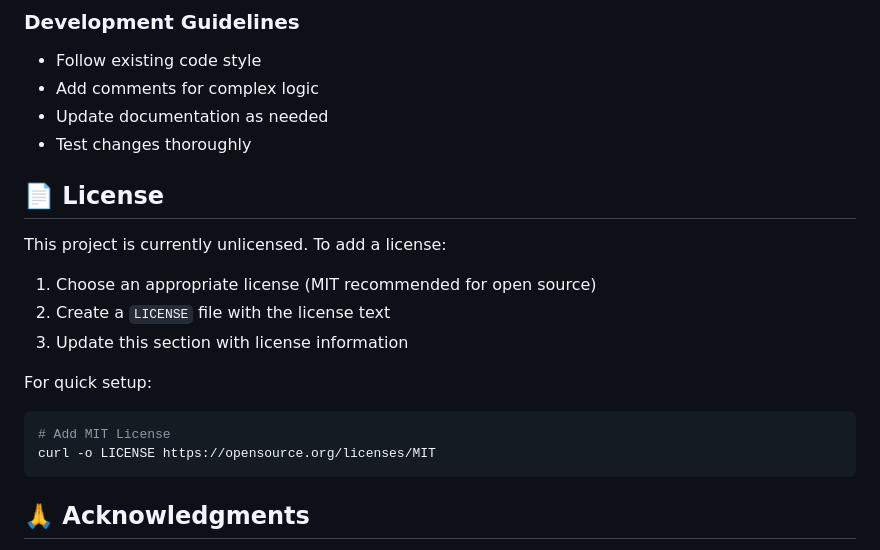
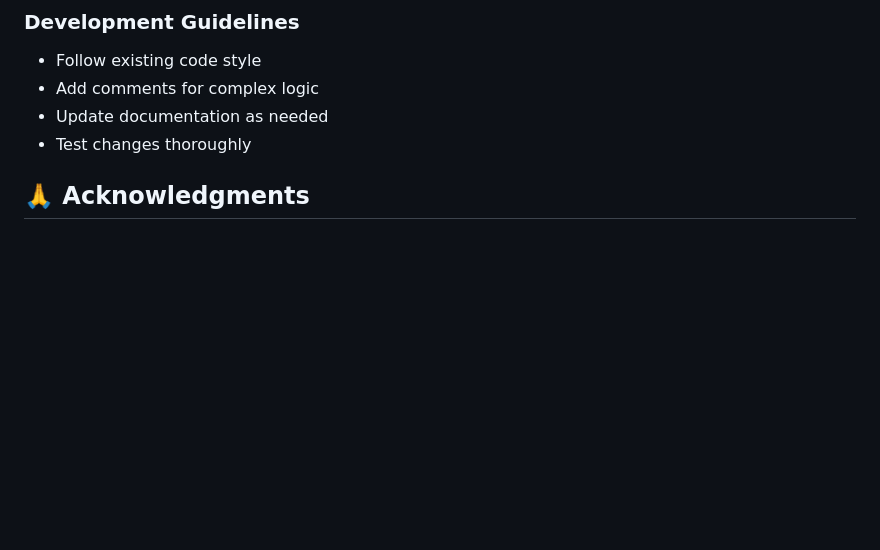
Before and after one commit to Ajilps/QR-Code-maker, a Markdown page: README.md, the part around the change. Rendered like a GitHub page; blank space fills up the shorter version.

````diff
--- a/README.md
+++ b/README.md
@@ -188,19 +188,7 @@ Contributions are welcome! Please follow these steps:
 - Update documentation as needed
 - Test changes thoroughly
 
-## 📄 License
 
-This project is currently unlicensed. To add a license:
-
-1. Choose an appropriate license (MIT recommended for open source)
-2. Create a `LICENSE` file with the license text
-3. Update this section with license information
-
-For quick setup:
-```bash
-# Add MIT License
-curl -o LICENSE https://opensource.org/licenses/MIT
-```
 
 ## 🙏 Acknowledgments
 
````
